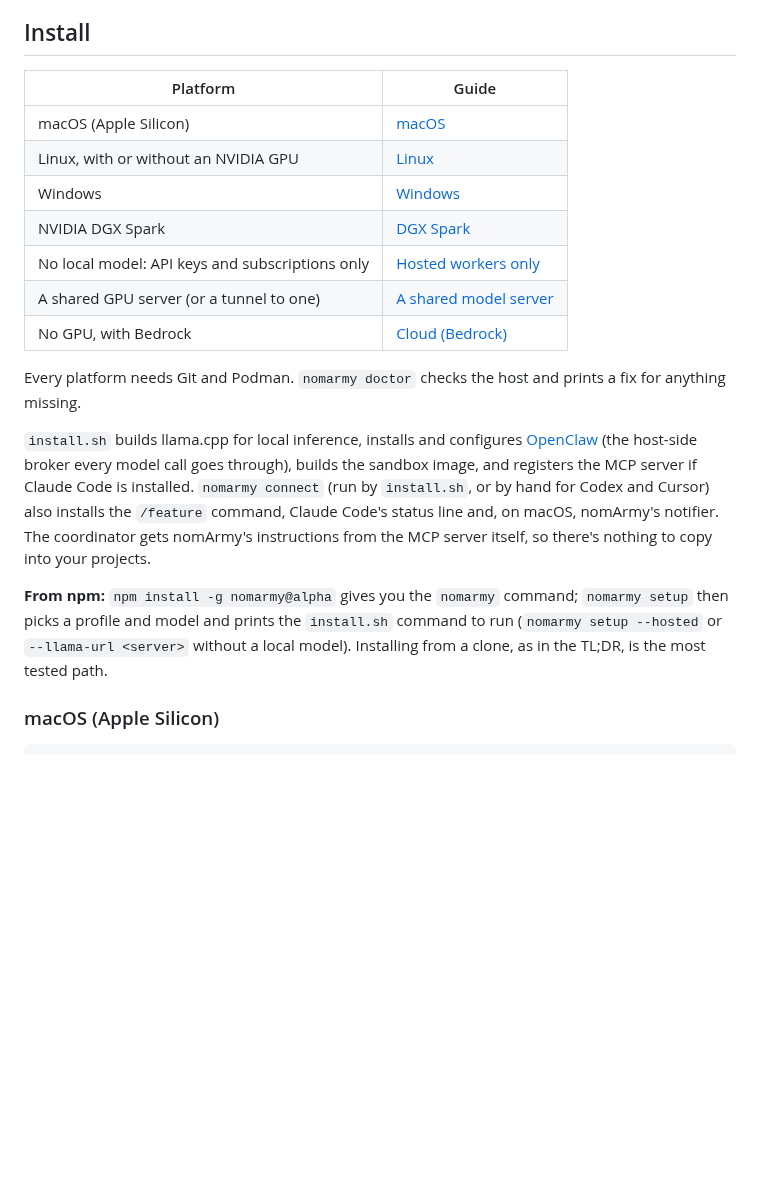
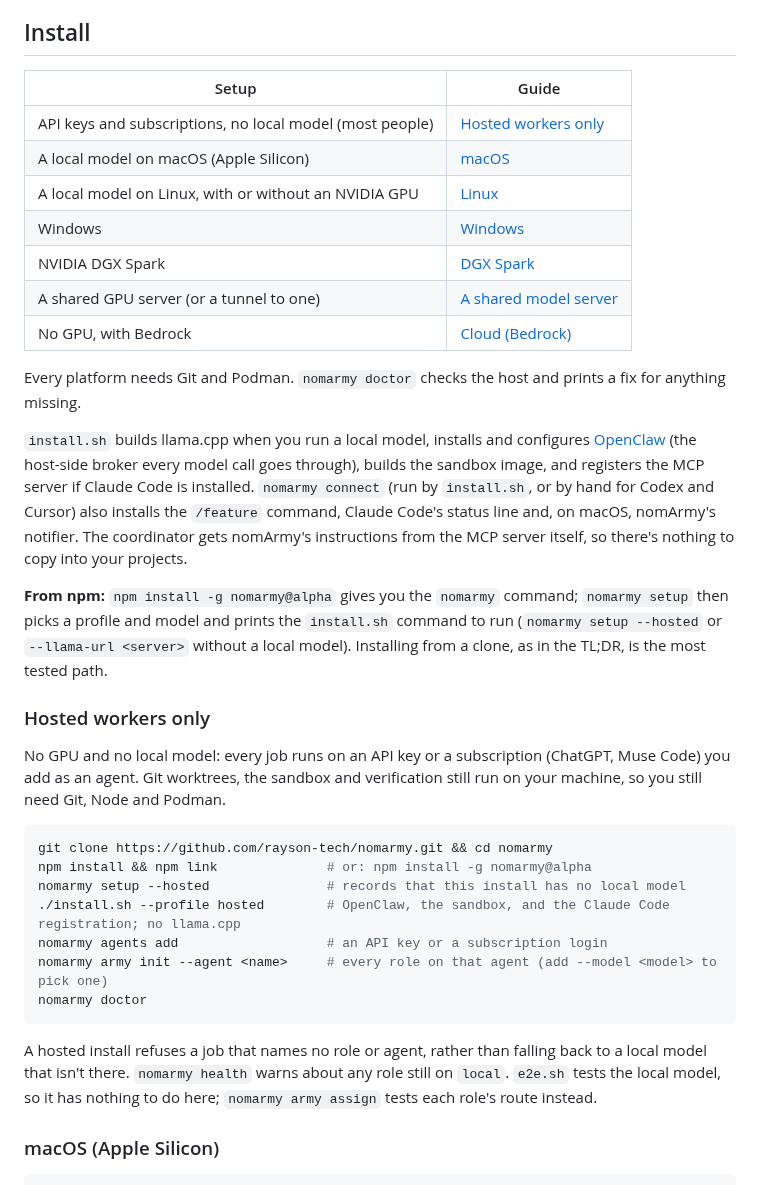
Before and after one commit to rayson-tech/nomarmy, a Markdown page: README.md, the part around one of its changes. Drawn GitHub-style; blank space fills up the shorter version.

````diff
--- a/README.md
+++ b/README.md
@@ -48,21 +50,37 @@ Around that core: **agents** say where a job can run, the **army** says which ro
 
 ## Install
 
-| Platform | Guide |
+| Setup | Guide |
 |---|---|
-| macOS (Apple Silicon) | [macOS](#macos-apple-silicon) |
-| Linux, with or without an NVIDIA GPU | [Linux](#linux) |
+| API keys and subscriptions, no local model (most people) | [Hosted workers only](#hosted-workers-only) |
+| A local model on macOS (Apple Silicon) | [macOS](#macos-apple-silicon) |
+| A local model on Linux, with or without an NVIDIA GPU | [Linux](#linux) |
 | Windows | [Windows](#windows) |
 | NVIDIA DGX Spark | [DGX Spark](#dgx-spark) |
-| No local model: API keys and subscriptions only | [Hosted workers only](#hosted-workers-only) |
 | A shared GPU server (or a tunnel to one) | [A shared model server](#a-shared-model-server) |
 | No GPU, with Bedrock | [Cloud (Bedrock)](#cloud-bedrock) |
 
 Every platform needs Git and Podman. `nomarmy doctor` checks the host and prints a fix for anything missing.
 
-`install.sh` builds llama.cpp for local inference, installs and configures [OpenClaw](https://github.com/openclaw/openclaw) (the host-side broker every model call goes through), builds the sandbox image, and registers the MCP server if Claude Code is installed. `nomarmy connect` (run by `install.sh`, or by hand for Codex and Cursor) also installs the `/feature` command, Claude Code's status line and, on macOS, nomArmy's notifier. The coordinator gets nomArmy's instructions from the MCP server itself, so there's nothing to copy into your projects.
+`install.sh` builds llama.cpp when you run a local model, installs and configures [OpenClaw](https://github.com/openclaw/openclaw) (the host-side broker every model call goes through), builds the sandbox image, and registers the MCP server if Claude Code is installed. `nomarmy connect` (run by `install.sh`, or by hand for Codex and Cursor) also installs the `/feature` command, Claude Code's status line and, on macOS, nomArmy's notifier. The coordinator gets nomArmy's instructions from the MCP server itself, so there's nothing to copy into your projects.
 
 **From npm:** `npm install -g nomarmy@alpha` gives you the `nomarmy` command; `nomarmy setup` then picks a profile and model and prints the `install.sh` command to run (`nomarmy setup --hosted` or `--llama-url <server>` without a local model). Installing from a clone, as in the TL;DR, is the most tested path.
+
+### Hosted workers only
+
+No GPU and no local model: every job runs on an API key or a subscription (ChatGPT, Muse Code) you add as an agent. Git worktrees, the sandbox and verification still run on your machine, so you still need Git, Node and Podman.
+
+```bash
+git clone https://github.com/rayson-tech/nomarmy.git && cd nomarmy
+npm install && npm link              # or: npm install -g nomarmy@alpha
+nomarmy setup --hosted               # records that this install has no local model
+./install.sh --profile hosted        # OpenClaw, the sandbox, and the Claude Code registration; no llama.cpp
+nomarmy agents add                   # an API key or a subscription login
+nomarmy army init --agent <name>     # every role on that agent (add --model <model> to pick one)
+nomarmy doctor
+```
+
+A hosted install refuses a job that names no role or agent, rather than falling back to a local model that isn't there. `nomarmy health` warns about any role still on `local`. `e2e.sh` tests the local model, so it has nothing to do here; `nomarmy army assign` tests each role's route instead.
 
 ### macOS (Apple Silicon)
 
````
Also changed, not shown: other parts of README.md (+10 -24 lines).
